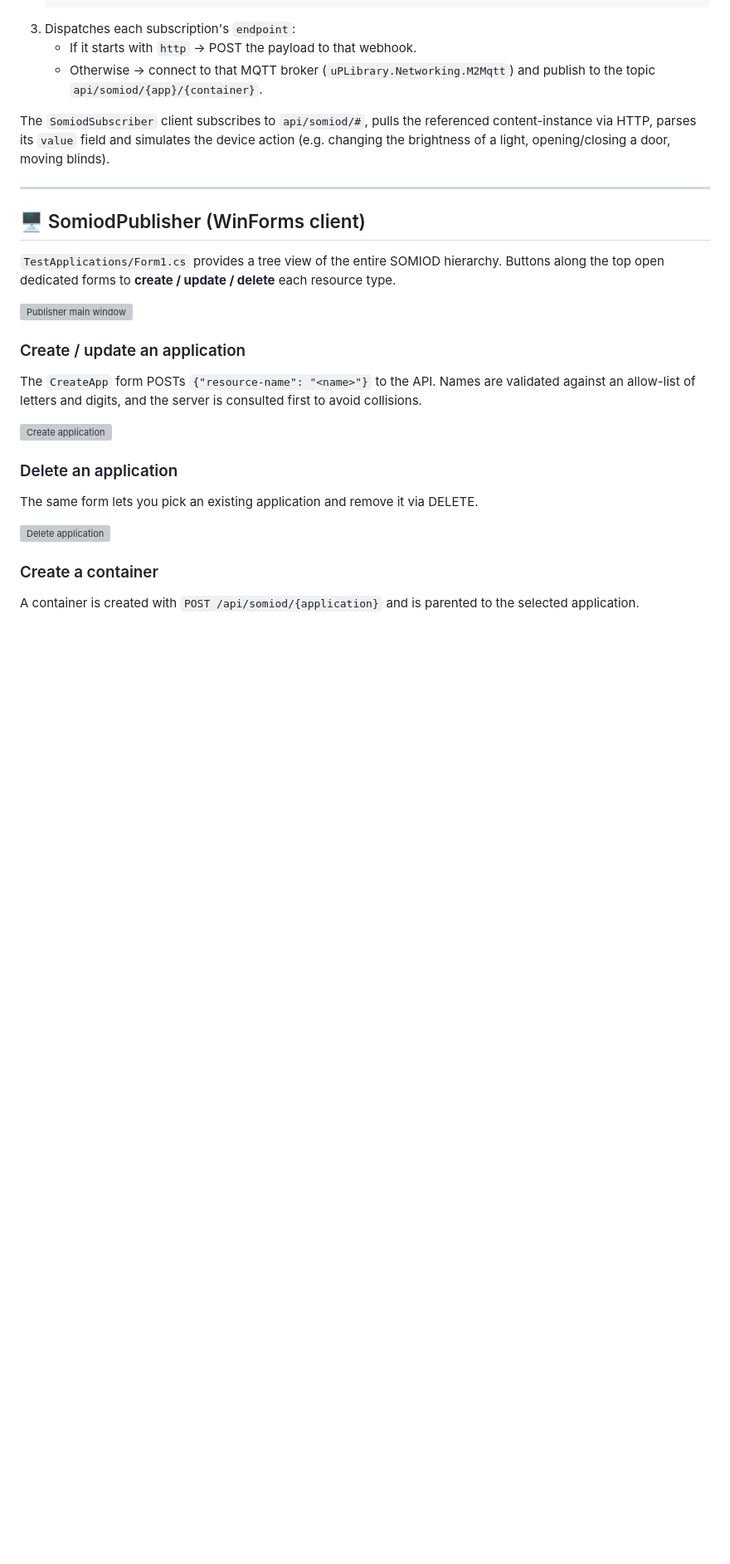
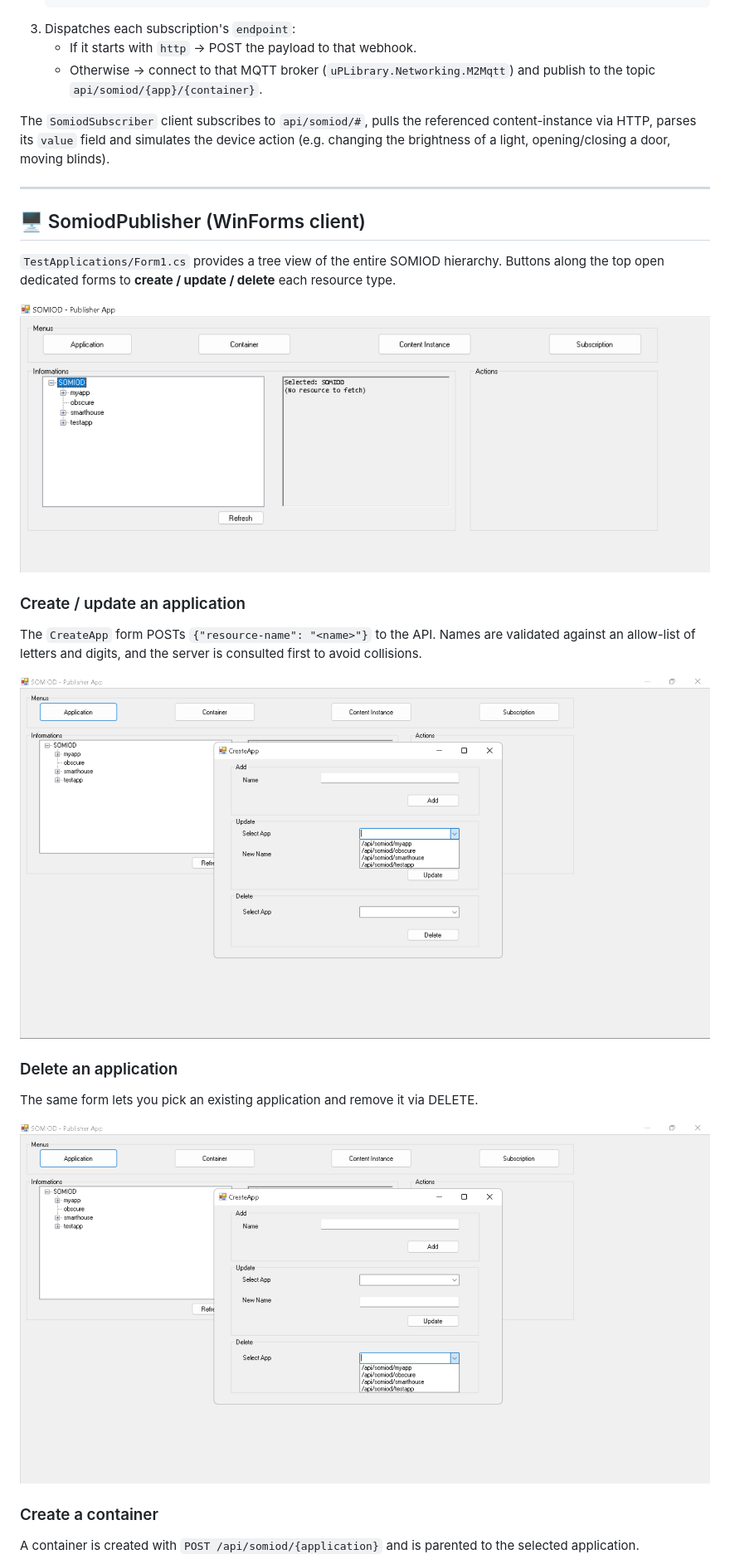
Before and after one commit to Deegor04/ProjetoIs, a Markdown page: README.md, the part around one of its changes. Shown at 83% size. Drawn GitHub-style; blank space fills up the shorter version; grey boxes are pictures that could not be loaded.

Commit message:
Fix image paths in README.md
Updated image paths in README.md to remove 'img/' prefix.

```diff
--- a/README.md
+++ b/README.md
@@ -153,19 +152,19 @@ The `SomiodSubscriber` client subscribes to `api/somiod/#`, pulls the referenced
 
 `TestApplications/Form1.cs` provides a tree view of the entire SOMIOD hierarchy. Buttons along the top open dedicated forms to **create / update / delete** each resource type.
 
-![Publisher main window](img/start_page.png)
+![Publisher main window](start_page.png)
 
 ### Create / update an application
 
 The `CreateApp` form POSTs `{"resource-name": "<name>"}` to the API. Names are validated against an allow-list of letters and digits, and the server is consulted first to avoid collisions.
 
-![Create application](img/create_and_updt.png)
+![Create application](create_and_updt.png)
 
 ### Delete an application
 
 The same form lets you pick an existing application and remove it via DELETE.
 
-![Delete application](img/delete.png)
+![Delete application](delete.png)
 
 ### Create a container
 
```
Also changed, not shown: other parts of README.md (+7 -8 lines).
